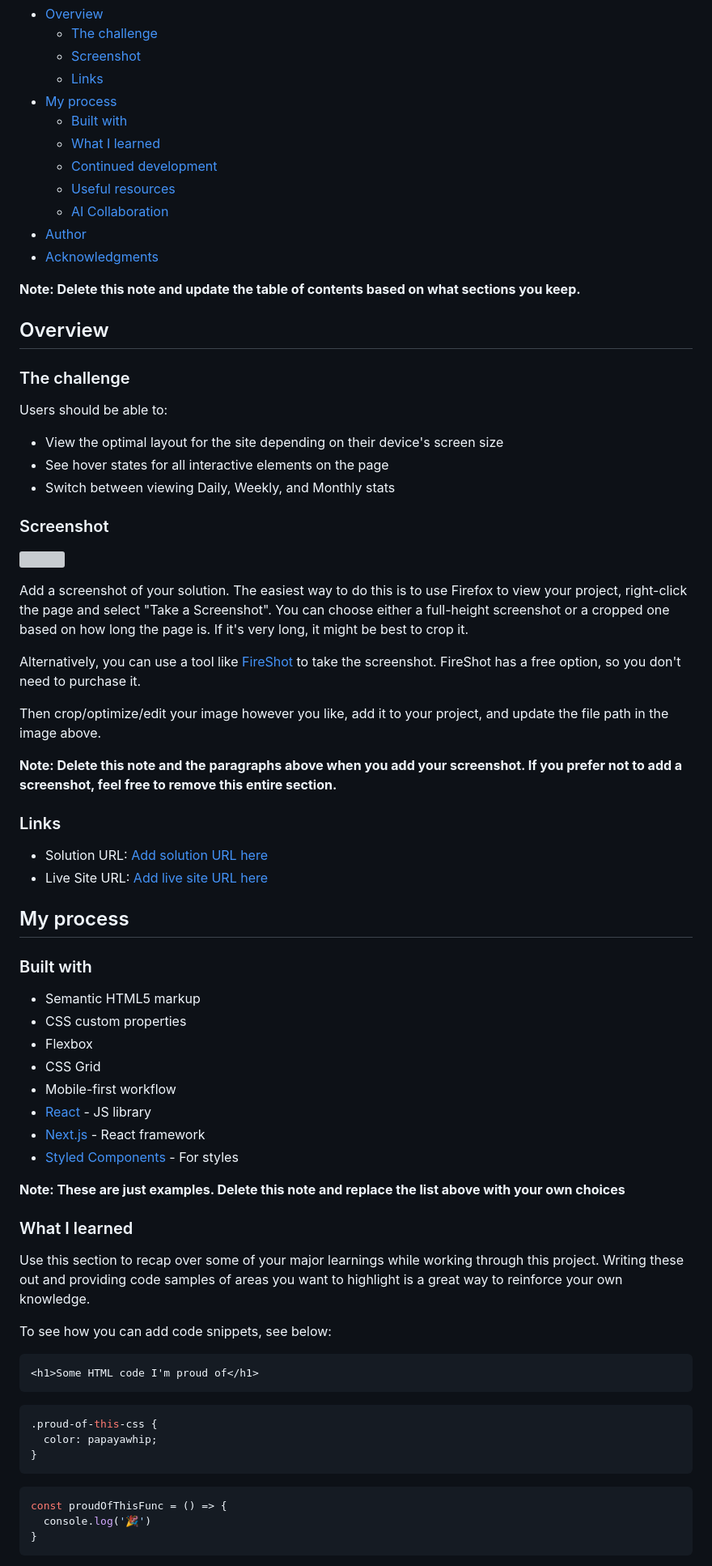
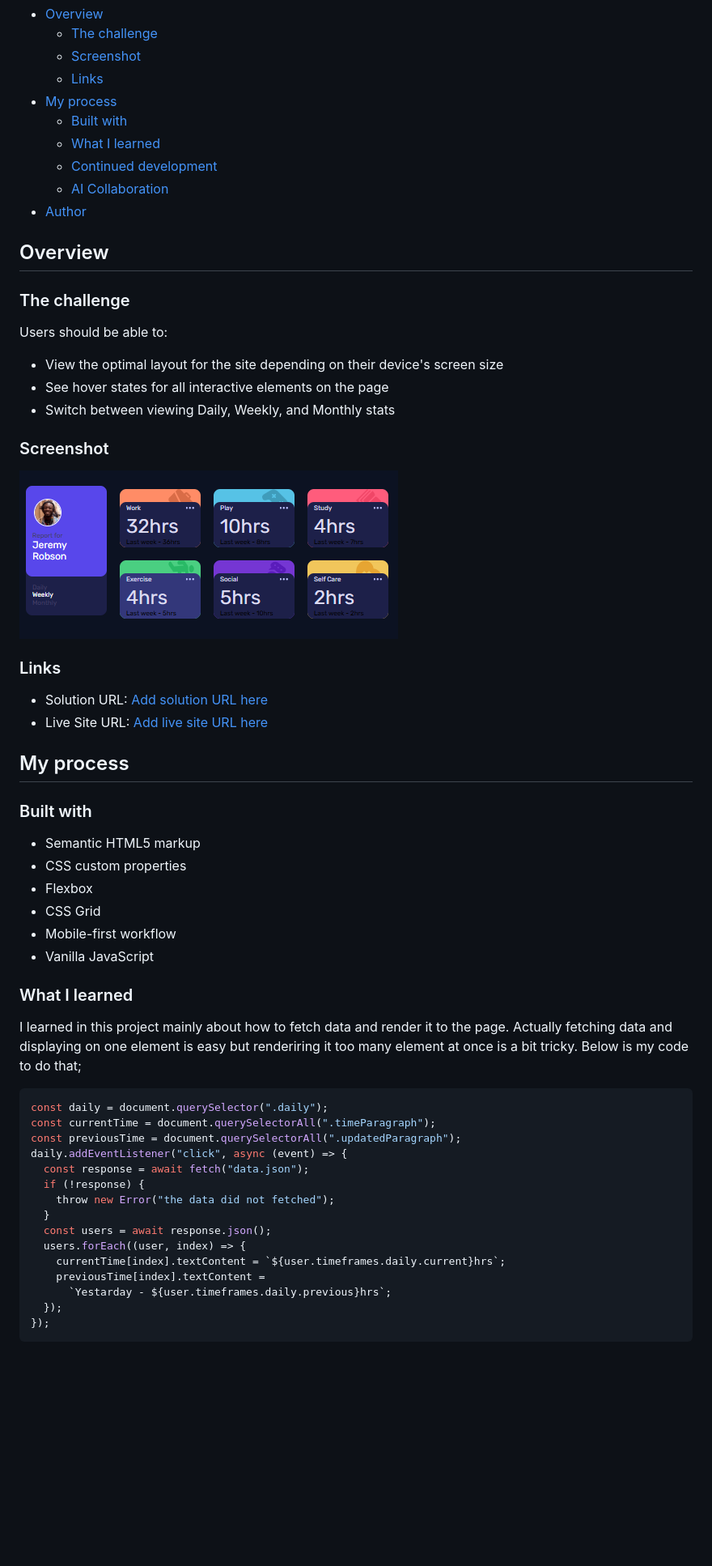
Before and after one commit to abdiabduljebar16-ship-it/time-tracking-dashboard, a Markdown page: README.md, the part around one of its changes. Shown at 81% size. Drawn GitHub-style; pictures changed too: images/screenshot.png (added); blank space fills up the shorter version; grey boxes are pictures that could not be loaded.

Commit message:
Update README.md for improved clarity and add screenshot image

````diff
--- a/README.md
+++ b/README.md
@@ -12,12 +12,8 @@ This is a solution to the [Time tracking dashboard challenge on Frontend Mentor]
   - [Built with](#built-with)
   - [What I learned](#what-i-learned)
   - [Continued development](#continued-development)
-  - [Useful resources](#useful-resources)
   - [AI Collaboration](#ai-collaboration)
 - [Author](#author)
-- [Acknowledgments](#acknowledgments)
-
-**Note: Delete this note and update the table of contents based on what sections you keep.**
 
 ## Overview
 
@@ -31,15 +27,7 @@ Users should be able to:
 
 ### Screenshot
 
-![](./screenshot.jpg)
-
-Add a screenshot of your solution. The easiest way to do this is to use Firefox to view your project, right-click the page and select "Take a Screenshot". You can choose either a full-height screenshot or a cropped one based on how long the page is. If it's very long, it might be best to crop it.
-
-Alternatively, you can use a tool like [FireShot](https://getfireshot.com/) to take the screenshot. FireShot has a free option, so you don't need to purchase it.
-
-Then crop/optimize/edit your image however you like, add it to your project, and update the file path in the image above.
-
-**Note: Delete this note and the paragraphs above when you add your screenshot. If you prefer not to add a screenshot, feel free to remove this entire section.**
+![](images/screenshot.png)
 
 ### Links
 
@@ -55,29 +43,28 @@ Then crop/optimize/edit your image however you like, add it to your project, and
 - Flexbox
 - CSS Grid
 - Mobile-first workflow
-- [React](https://reactjs.org/) - JS library
-- [Next.js](https://nextjs.org/) - React framework
-- [Styled Components](https://styled-components.com/) - For styles
-
-**Note: These are just examples. Delete this note and replace the list above with your own choices**
+- Vanilla JavaScript
 
 ### What I learned
 
-Use this section to recap over some of your major learnings while working through this project. Writing these out and providing code samples of areas you want to highlight is a great way to reinforce your own knowledge.
+I learned in this project mainly about how to fetch data and render it to the page.
+Actually fetching data and displaying on one element is easy but renderiring it too many element at once is a bit tricky. Below is my code to do that;
 
-To see how you can add code snippets, see below:
-
-```html
-<h1>Some HTML code I'm proud of</h1>
-```
-```css
-.proud-of-this-css {
-  color: papayawhip;
-}
-```
 ```js
-const proudOfThisFunc = () => {
-  console.log('🎉')
-}
+const daily = document.querySelector(".daily");
+const currentTime = document.querySelectorAll(".timeParagraph");
+const previousTime = document.querySelectorAll(".updatedParagraph");
+daily.addEventListener("click", async (event) => {
+  const response = await fetch("data.json");
+  if (!response) {
+    throw new Error("the data did not fetched");
+  }
+  const users = await response.json();
+  users.forEach((user, index) => {
+    currentTime[index].textContent = `${user.timeframes.daily.current}hrs`;
+    previousTime[index].textContent =
+      `Yestarday - ${user.timeframes.daily.previous}hrs`;
+  });
+});
 ```
 
````
Also changed, not shown: other parts of README.md (+7 -33 lines).
